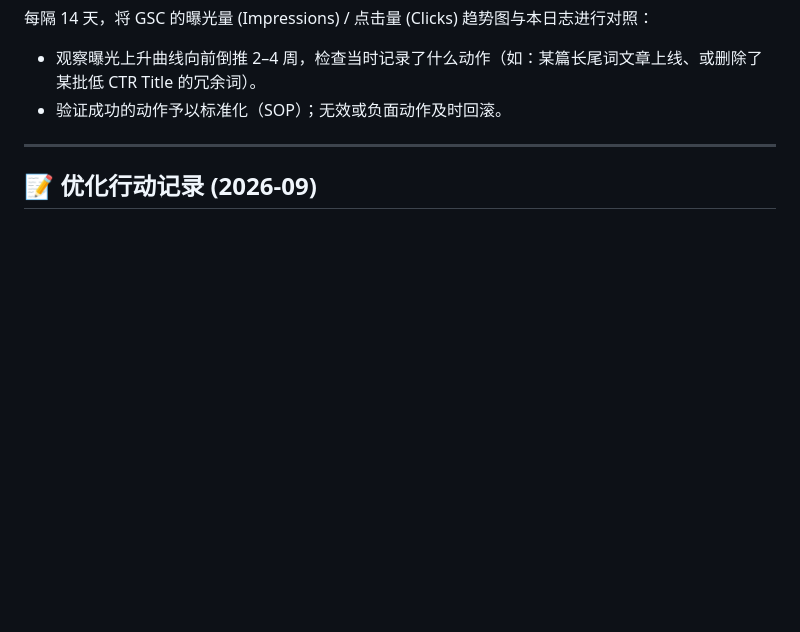
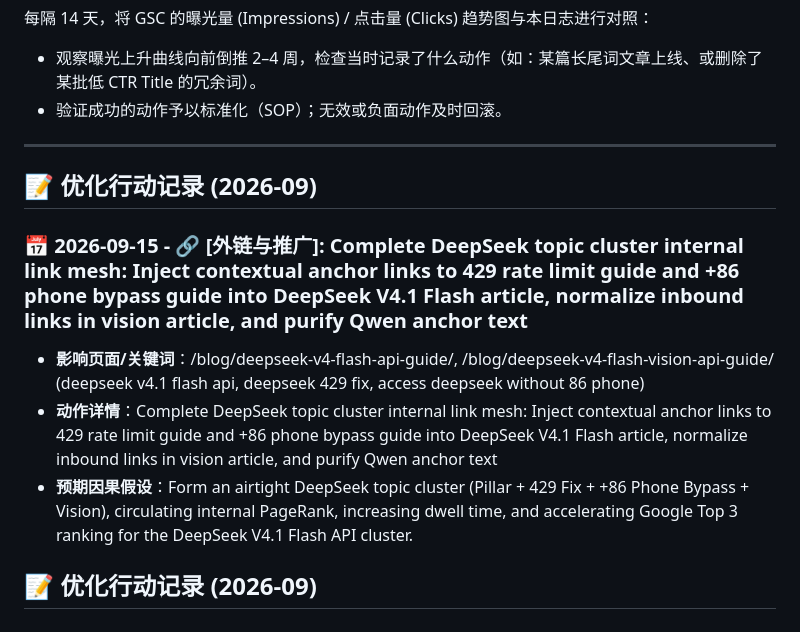
Before and after one commit to bshx2024/apivel_blog, a Markdown page: SEO_ACTION_LOG.md, the part around the change. Drawn GitHub-style; blank space fills up the shorter version.

Commit message:
feat(seo): complete airtight DeepSeek topic cluster internal link mesh (Pillar + 429 Fix + +86 Phone Bypass + Vision)

```diff
--- a/SEO_ACTION_LOG.md
+++ b/SEO_ACTION_LOG.md
@@ -44,6 +44,14 @@
 
 
 
+
+
+## 📝 优化行动记录 (2026-09)
+
+### 📅 2026-09-15 - 🔗 [外链与推广]: Complete DeepSeek topic cluster internal link mesh: Inject contextual anchor links to 429 rate limit guide and +86 phone bypass guide into DeepSeek V4.1 Flash article, normalize inbound links in vision article, and purify Qwen anchor text
+* **影响页面/关键词**：/blog/deepseek-v4-flash-api-guide/, /blog/deepseek-v4-flash-vision-api-guide/ (deepseek v4.1 flash api, deepseek 429 fix, access deepseek without 86 phone)
+* **动作详情**：Complete DeepSeek topic cluster internal link mesh: Inject contextual anchor links to 429 rate limit guide and +86 phone bypass guide into DeepSeek V4.1 Flash article, normalize inbound links in vision article, and purify Qwen anchor text
+* **预期因果假设**：Form an airtight DeepSeek topic cluster (Pillar + 429 Fix + +86 Phone Bypass + Vision), circulating internal PageRank, increasing dwell time, and accelerating Google Top 3 ranking for the DeepSeek V4.1 Flash API cluster.
 
 ## 📝 优化行动记录 (2026-09)
 
```
Also changed, not shown: 2 other files.
